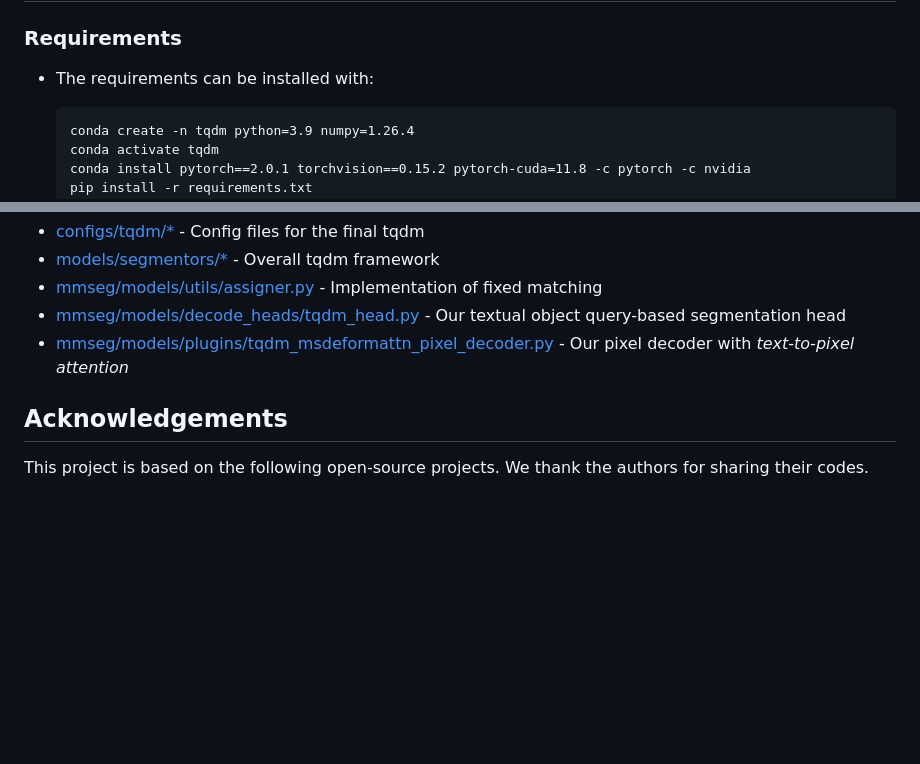
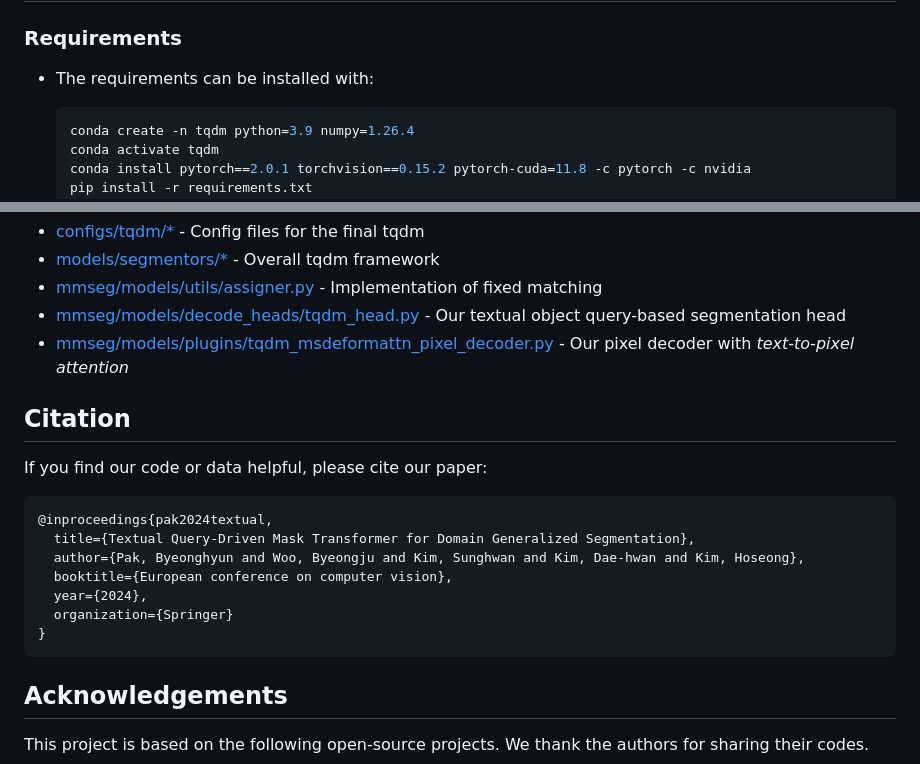
Before and after one commit to ByeongHyunPak/tqdm, a Markdown page: README.md, 2 parts joined by grey strips. GitHub-like rendering; blank space fills up the shorter version.

````diff
--- a/README.md
+++ b/README.md
@@ -12,7 +12,7 @@
 ### Requirements
 - The requirements can be installed with:
 
-  ```
+  ```bash
   conda create -n tqdm python=3.9 numpy=1.26.4
   conda activate tqdm
   conda install pytorch==2.0.1 torchvision==0.15.2 pytorch-cuda=11.8 -c pytorch -c nvidia
@@ -66,6 +66,18 @@ bash dist_test.sh configs/[TEST_CONFIG] work_dirs/[MODEL] [NUM_GPUs] --eval mIoU
 - [mmseg/models/decode_heads/tqdm_head.py](https://github.com/ByeongHyunPak/tqdm/blob/main/mmseg/models/decode_heads/tqdm_head.py) - Our textual object query-based segmentation head
 - [mmseg/models/plugins/tqdm_msdeformattn_pixel_decoder.py](https://github.com/ByeongHyunPak/tqdm/blob/main/mmseg/models/plugins/tqdm_msdeformattn_pixel_decoder.py) - Our pixel decoder with *text-to-pixel attention*
 
+## Citation
+If you find our code or data helpful, please cite our paper:
+```bibtex
+@inproceedings{pak2024textual,
+  title={Textual Query-Driven Mask Transformer for Domain Generalized Segmentation},
+  author={Pak, Byeonghyun and Woo, Byeongju and Kim, Sunghwan and Kim, Dae-hwan and Kim, Hoseong},
+  booktitle={European conference on computer vision},
+  year={2024},
+  organization={Springer}
+}
+```
+
 ## Acknowledgements
 This project is based on the following open-source projects.
 We thank the authors for sharing their codes.
````
Also changed, not shown: other parts of README.md (+1 -1 lines).
